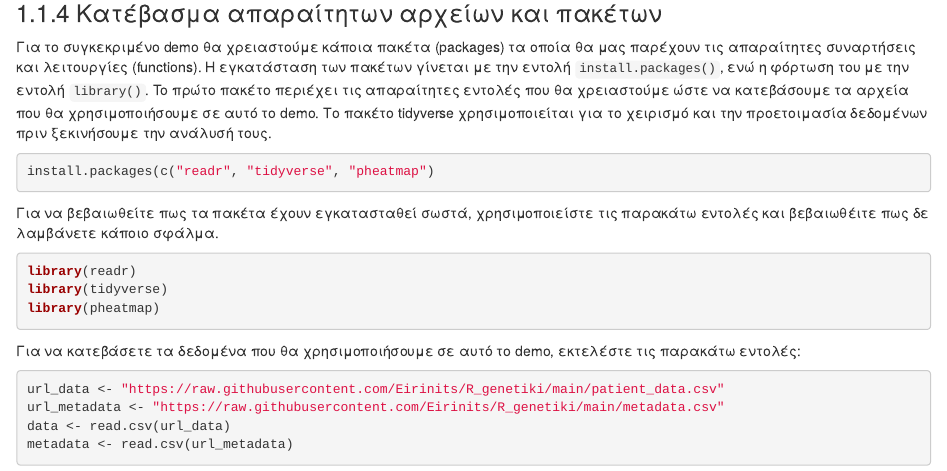
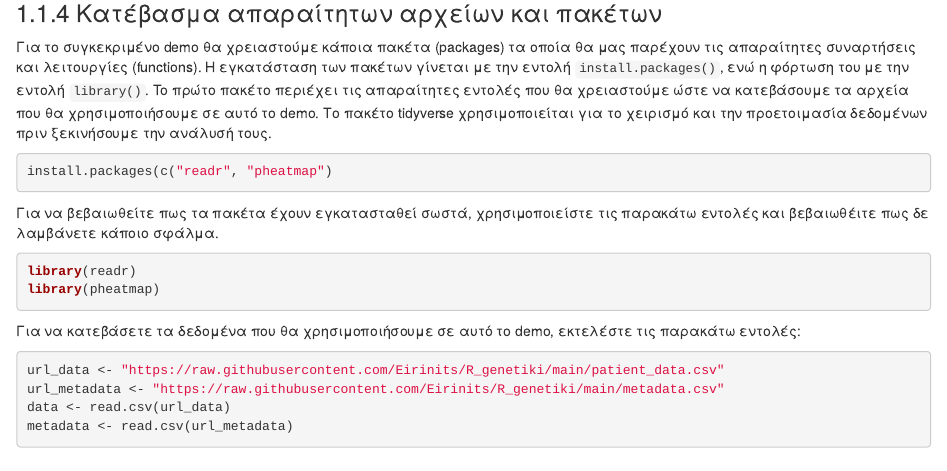
Before and after one commit to Eirinits/R_genetiki, an R Markdown document (index.Rmd): the page in a window 1100 px wide, from 2860 px down. Rendered offline with R 4.5, knitr and Pandoc, with nearby package versions; drawn as R Markdown's standard HTML page in place of the format the file asks for.

Commit message:
fixed typo, removed rec package

````diff
--- a/index.Rmd
+++ b/index.Rmd
@@ -100,14 +100,13 @@ knitr::include_graphics("images/RStudio_interface.png")
 Για το συγκεκριμένο demo θα χρειαστούμε κάποια πακέτα (packages) τα οποία θα μας παρέχουν τις απαραίτητες συναρτήσεις και λειτουργίες (functions). Η εγκατάσταση των πακέτων γίνεται με την εντολή ```install.packages()```, ενώ η φόρτωση του με την εντολή ```library()```. To πρώτο πακέτο περιέχει τις απαραίτητες εντολές που θα χρειαστούμε ώστε να κατεβάσουμε τα αρχεία που θα χρησιμοποιήσουμε σε αυτό το demo. Το πακέτο tidyverse χρησιμοποιείται για το χειρισμό και την προετοιμασία δεδομένων πριν ξεκινήσουμε την ανάλυσή τους.
 
 ```{r eval=FALSE}
-install.packages(c("readr", "tidyverse", "pheatmap")
+install.packages(c("readr", "pheatmap")
 ```
 
 Για να βεβαιωθείτε πως τα πακέτα έχουν εγκατασταθεί σωστά, χρησιμοποιείστε τις παρακάτω εντολές και βεβαιωθέιτε πως δε λαμβάνετε κάποιο σφάλμα.
 
 ```{r eval=FALSE}
 library(readr)
-library(tidyverse)
 library(pheatmap)
 ```
 
````
Also changed, not shown: 05-references.Rmd (+1 -1 lines), docs/search_index.json, 6 other files.
